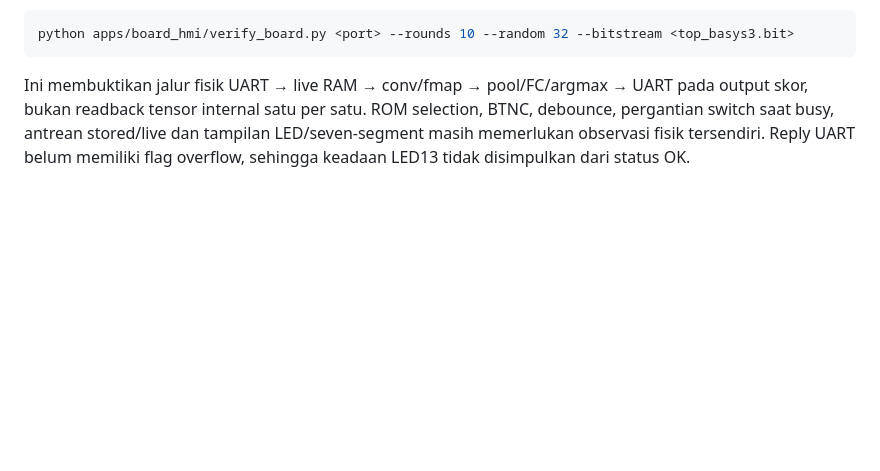
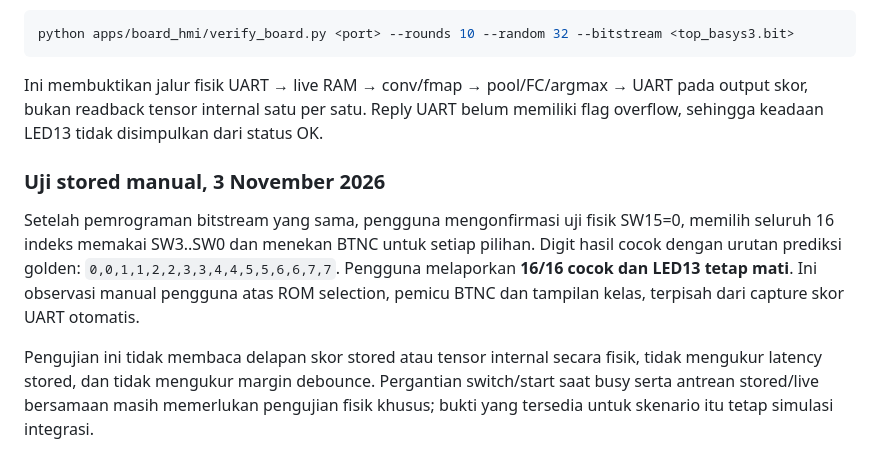
Before and after one commit to saufik-ramadhan/fpga_road_sign_cnn, a Markdown page: docs/HARDWARE.md, the part around the change. Drawn GitHub-style; blank space fills up the shorter version.

````diff
--- a/docs/HARDWARE.md
+++ b/docs/HARDWARE.md
@@ -408,7 +408,20 @@ python apps/board_hmi/verify_board.py <port> --rounds 10 --random 32 --bitstream
 ```
 
 Ini membuktikan jalur fisik UART → live RAM → conv/fmap → pool/FC/argmax → UART
-pada output skor, bukan readback tensor internal satu per satu. ROM selection,
-BTNC, debounce, pergantian switch saat busy, antrean stored/live dan tampilan
-LED/seven-segment masih memerlukan observasi fisik tersendiri. Reply UART belum
+pada output skor, bukan readback tensor internal satu per satu. Reply UART belum
 memiliki flag overflow, sehingga keadaan LED13 tidak disimpulkan dari status OK.
+
+### Uji stored manual, 3 November 2026
+
+Setelah pemrograman bitstream yang sama, pengguna mengonfirmasi uji fisik
+SW15=0, memilih seluruh 16 indeks memakai SW3..SW0 dan menekan BTNC untuk
+setiap pilihan. Digit hasil cocok dengan urutan prediksi golden:
+`0,0,1,1,2,2,3,3,4,4,5,5,6,6,7,7`. Pengguna melaporkan **16/16 cocok dan
+LED13 tetap mati**. Ini observasi manual pengguna atas ROM selection, pemicu
+BTNC dan tampilan kelas, terpisah dari capture skor UART otomatis.
+
+Pengujian ini tidak membaca delapan skor stored atau tensor internal secara
+fisik, tidak mengukur latency stored, dan tidak mengukur margin debounce.
+Pergantian switch/start saat busy serta antrean stored/live bersamaan masih
+memerlukan pengujian fisik khusus; bukti yang tersedia untuk skenario itu
+tetap simulasi integrasi.
````
Also changed, not shown: docs/README.md (+9 -5 lines).
